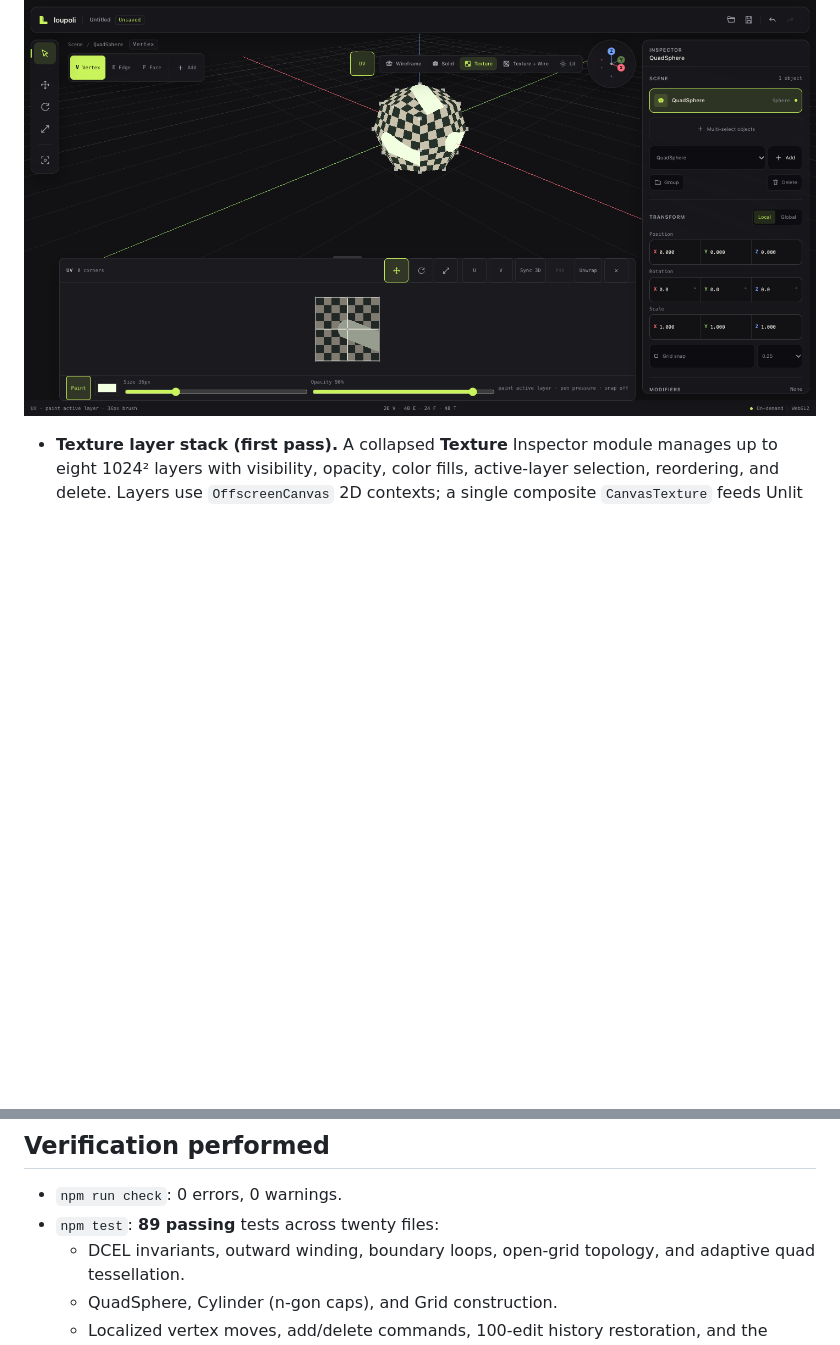
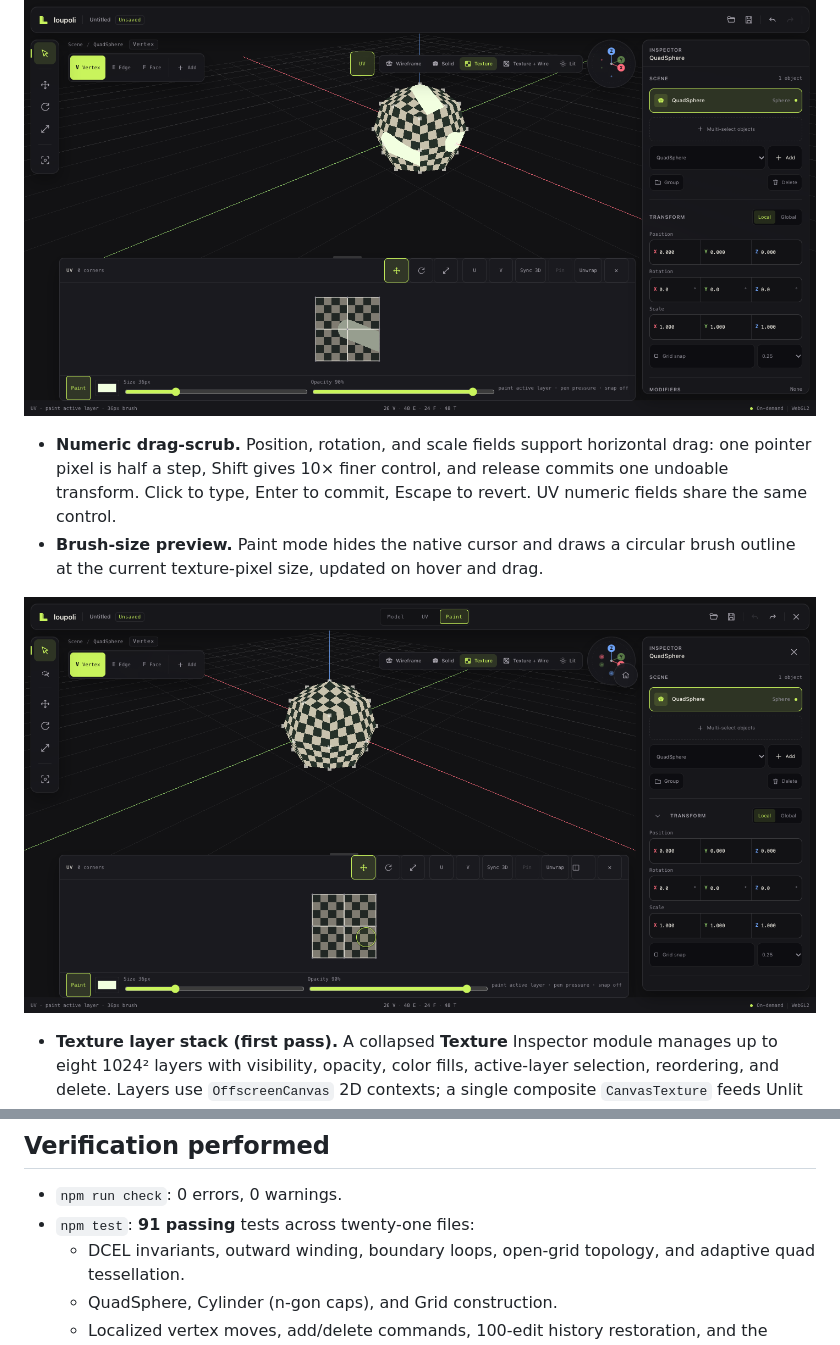
Before and after one commit to srsergiorodriguez/loupoli, a Markdown page: README.md, 2 parts joined by grey strips. Rendered like a GitHub page; pictures changed too: docs/media/brush-cursor.png (added); blank space fills up the shorter version.

```diff
--- a/README.md
+++ b/README.md
@@ -36,6 +36,11 @@ A low-poly, pen-first 3D modeling studio for iPad and desktop. Z-up, quad-centri
 - **UV raster brush.** Enable **Paint** in the UV footer, choose color/size/opacity, and drag on the UV canvas. Strokes draw into the active layer, update the one composite texture live in both the UV and 3D views, and commit as one localized pixel-patch command. Pen pressure scales the brush radius. Undo restores the paint rectangle; autosave captures the painted PNG in the next v2 checkpoint. Tilt shaping and 3D projection painting remain.
 
 ![UV raster brush on the active texture layer](docs/media/uv-paint.png)
+
+- **Numeric drag-scrub.** Position, rotation, and scale fields support horizontal drag: one pointer pixel is half a step, Shift gives 10× finer control, and release commits one undoable transform. Click to type, Enter to commit, Escape to revert. UV numeric fields share the same control.
+- **Brush-size preview.** Paint mode hides the native cursor and draws a circular brush outline at the current texture-pixel size, updated on hover and drag.
+
+![Brush-size preview in the UV paint workspace](docs/media/brush-cursor.png)
 
 - **Texture layer stack (first pass).** A collapsed **Texture** Inspector module manages up to eight 1024² layers with visibility, opacity, color fills, active-layer selection, reordering, and delete. Layers use `OffscreenCanvas` 2D contexts; a single composite `CanvasTexture` feeds Unlit and Lit, so the viewport uploads one GPU texture rather than one per layer. Layer edits are undoable metadata commands. Layers save as binary PNG chunks in `.lpoly` v2 and restore on open. Texture edits are captured by a v2 autosave checkpoint and survive recovery. Layer rename and Normal/Multiply/Screen blend modes are implemented and persisted. A raster brush paints the active layer directly in the UV view; 3D projection painting remains.
 
@@ -180,7 +185,7 @@ Selection modes are switched with the **Vertex / Edge / Face** control at the to
 ## Verification performed
 
 - `npm run check`: 0 errors, 0 warnings.
-- `npm test`: **89 passing** tests across twenty files:
+- `npm test`: **91 passing** tests across twenty-one files:
   - DCEL invariants, outward winding, boundary loops, open-grid topology, and adaptive quad tessellation.
   - QuadSphere, Cylinder (n-gon caps), and Grid construction.
   - Localized vertex moves, add/delete commands, 100-edit history restoration, and the byte/command budget.
```
Also changed, not shown: AGENTS.md (+2 -0 lines), 5 other files.
